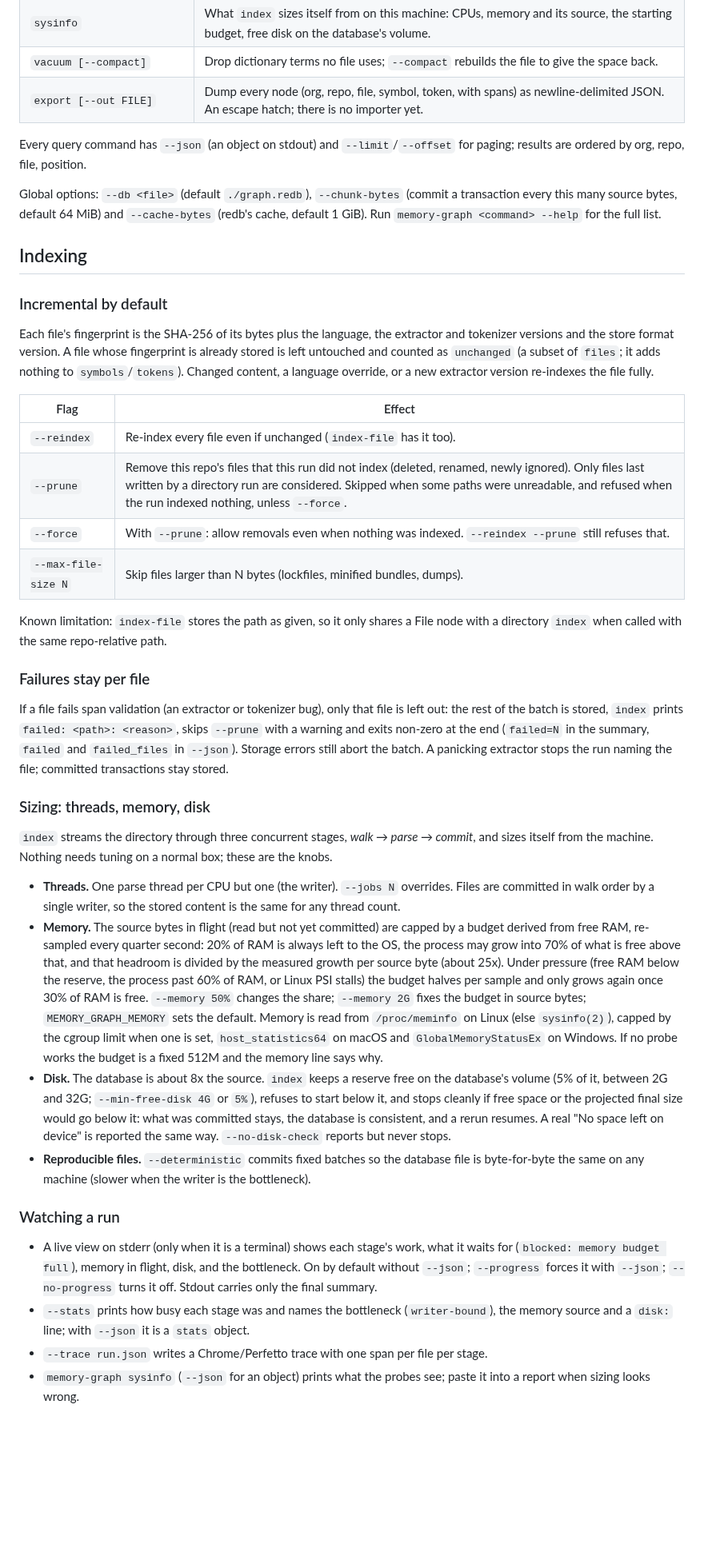
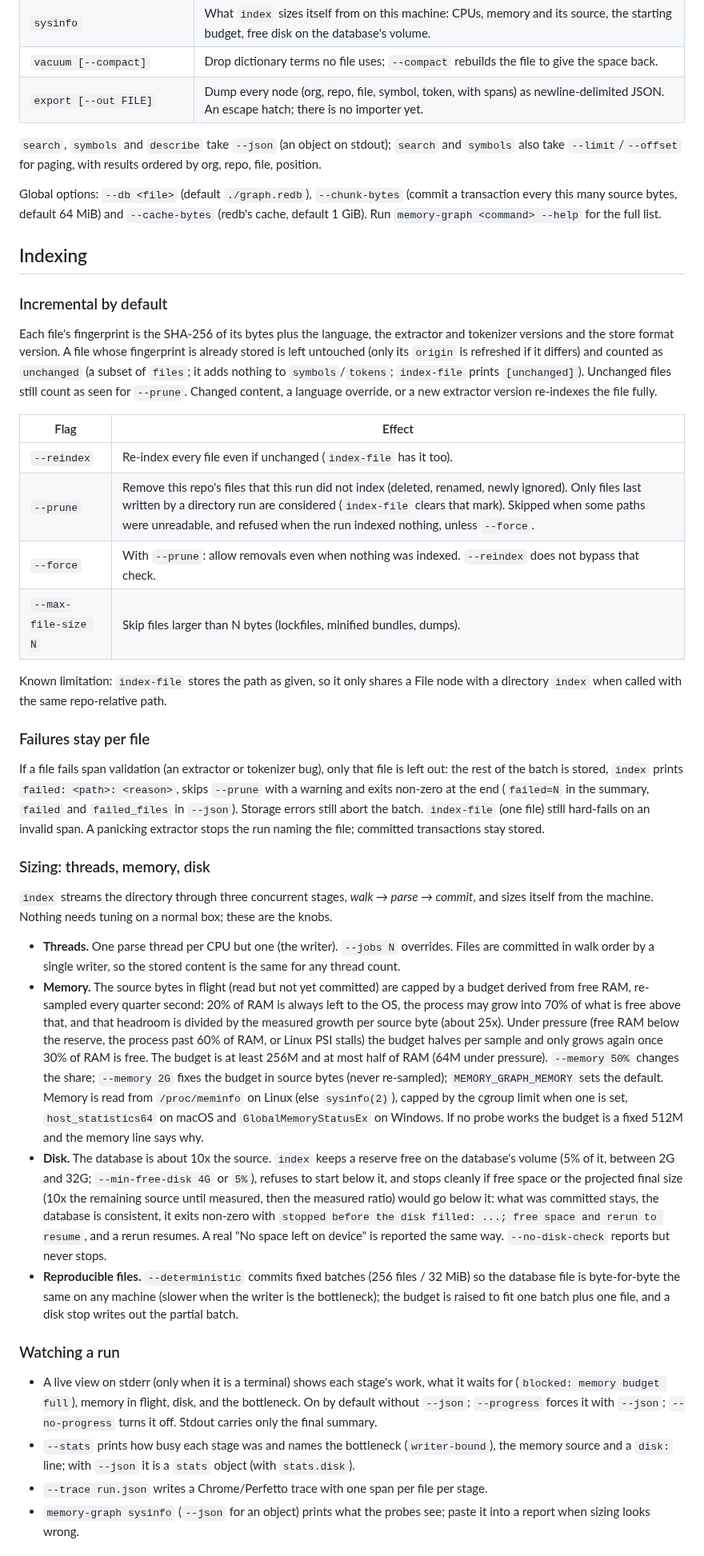
Before and after one commit to P47Phoenix/memory-graph, a Markdown page: README.md, the part around one of its changes. Shown at 80% size. Rendered like a GitHub page; blank space fills up the shorter version.

```diff
--- a/README.md
+++ b/README.md
@@ -84,7 +84,7 @@ Run the same `index` again and every file is reported as `unchanged`: nothing is
 | `vacuum [--compact]` | Drop dictionary terms no file uses; `--compact` rebuilds the file to give the space back. |
 | `export [--out FILE]` | Dump every node (org, repo, file, symbol, token, with spans) as newline-delimited JSON. An escape hatch; there is no importer yet. |
 
-Every query command has `--json` (an object on stdout) and `--limit`/`--offset` for paging; results are ordered by org, repo, file, position.
+`search`, `symbols` and `describe` take `--json` (an object on stdout); `search` and `symbols` also take `--limit`/`--offset` for paging, with results ordered by org, repo, file, position.
 
 Global options: `--db <file>` (default `./graph.redb`), `--chunk-bytes` (commit a transaction every this many source bytes, default 64 MiB) and `--cache-bytes` (redb's cache, default 1 GiB). Run `memory-graph <command> --help` for the full list.
 
@@ -92,34 +92,34 @@ Global options: `--db <file>` (default `./graph.redb`), `--chunk-bytes` (commit
 
 ### Incremental by default
 
-Each file's fingerprint is the SHA-256 of its bytes plus the language, the extractor and tokenizer versions and the store format version. A file whose fingerprint is already stored is left untouched and counted as `unchanged` (a subset of `files`; it adds nothing to `symbols`/`tokens`). Changed content, a language override, or a new extractor version re-indexes the file fully.
+Each file's fingerprint is the SHA-256 of its bytes plus the language, the extractor and tokenizer versions and the store format version. A file whose fingerprint is already stored is left untouched (only its `origin` is refreshed if it differs) and counted as `unchanged` (a subset of `files`; it adds nothing to `symbols`/`tokens`; `index-file` prints `[unchanged]`). Unchanged files still count as seen for `--prune`. Changed content, a language override, or a new extractor version re-indexes the file fully.
 
 | Flag | Effect |
 |---|---|
 | `--reindex` | Re-index every file even if unchanged (`index-file` has it too). |
-| `--prune` | Remove this repo's files that this run did not index (deleted, renamed, newly ignored). Only files last written by a directory run are considered. Skipped when some paths were unreadable, and refused when the run indexed nothing, unless `--force`. |
-| `--force` | With `--prune`: allow removals even when nothing was indexed. `--reindex --prune` still refuses that. |
+| `--prune` | Remove this repo's files that this run did not index (deleted, renamed, newly ignored). Only files last written by a directory run are considered (`index-file` clears that mark). Skipped when some paths were unreadable, and refused when the run indexed nothing, unless `--force`. |
+| `--force` | With `--prune`: allow removals even when nothing was indexed. `--reindex` does not bypass that check. |
 | `--max-file-size N` | Skip files larger than N bytes (lockfiles, minified bundles, dumps). |
 
 Known limitation: `index-file` stores the path as given, so it only shares a File node with a directory `index` when called with the same repo-relative path.
 
 ### Failures stay per file
 
-If a file fails span validation (an extractor or tokenizer bug), only that file is left out: the rest of the batch is stored, `index` prints `failed: <path>: <reason>`, skips `--prune` with a warning and exits non-zero at the end (`failed=N` in the summary, `failed` and `failed_files` in `--json`). Storage errors still abort the batch. A panicking extractor stops the run naming the file; committed transactions stay stored.
+If a file fails span validation (an extractor or tokenizer bug), only that file is left out: the rest of the batch is stored, `index` prints `failed: <path>: <reason>`, skips `--prune` with a warning and exits non-zero at the end (`failed=N` in the summary, `failed` and `failed_files` in `--json`). Storage errors still abort the batch. `index-file` (one file) still hard-fails on an invalid span. A panicking extractor stops the run naming the file; committed transactions stay stored.
 
 ### Sizing: threads, memory, disk
 
 `index` streams the directory through three concurrent stages, *walk → parse → commit*, and sizes itself from the machine. Nothing needs tuning on a normal box; these are the knobs.
 
 - **Threads.** One parse thread per CPU but one (the writer). `--jobs N` overrides. Files are committed in walk order by a single writer, so the stored content is the same for any thread count.
-- **Memory.** The source bytes in flight (read but not yet committed) are capped by a budget derived from free RAM, re-sampled every quarter second: 20% of RAM is always left to the OS, the process may grow into 70% of what is free above that, and that headroom is divided by the measured growth per source byte (about 25x). Under pressure (free RAM below the reserve, the process past 60% of RAM, or Linux PSI stalls) the budget halves per sample and only grows again once 30% of RAM is free. `--memory 50%` changes the share; `--memory 2G` fixes the budget in source bytes; `MEMORY_GRAPH_MEMORY` sets the default. Memory is read from `/proc/meminfo` on Linux (else `sysinfo(2)`), capped by the cgroup limit when one is set, `host_statistics64` on macOS and `GlobalMemoryStatusEx` on Windows. If no probe works the budget is a fixed 512M and the memory line says why.
-- **Disk.** The database is about 8x the source. `index` keeps a reserve free on the database's volume (5% of it, between 2G and 32G; `--min-free-disk 4G` or `5%`), refuses to start below it, and stops cleanly if free space or the projected final size would go below it: what was committed stays, the database is consistent, and a rerun resumes. A real "No space left on device" is reported the same way. `--no-disk-check` reports but never stops.
-- **Reproducible files.** `--deterministic` commits fixed batches so the database file is byte-for-byte the same on any machine (slower when the writer is the bottleneck).
+- **Memory.** The source bytes in flight (read but not yet committed) are capped by a budget derived from free RAM, re-sampled every quarter second: 20% of RAM is always left to the OS, the process may grow into 70% of what is free above that, and that headroom is divided by the measured growth per source byte (about 25x). Under pressure (free RAM below the reserve, the process past 60% of RAM, or Linux PSI stalls) the budget halves per sample and only grows again once 30% of RAM is free. The budget is at least 256M and at most half of RAM (64M under pressure). `--memory 50%` changes the share; `--memory 2G` fixes the budget in source bytes (never re-sampled); `MEMORY_GRAPH_MEMORY` sets the default. Memory is read from `/proc/meminfo` on Linux (else `sysinfo(2)`), capped by the cgroup limit when one is set, `host_statistics64` on macOS and `GlobalMemoryStatusEx` on Windows. If no probe works the budget is a fixed 512M and the memory line says why.
+- **Disk.** The database is about 10x the source. `index` keeps a reserve free on the database's volume (5% of it, between 2G and 32G; `--min-free-disk 4G` or `5%`), refuses to start below it, and stops cleanly if free space or the projected final size (10x the remaining source until measured, then the measured ratio) would go below it: what was committed stays, the database is consistent, it exits non-zero with `stopped before the disk filled: ...; free space and rerun to resume`, and a rerun resumes. A real "No space left on device" is reported the same way. `--no-disk-check` reports but never stops.
+- **Reproducible files.** `--deterministic` commits fixed batches (256 files / 32 MiB) so the database file is byte-for-byte the same on any machine (slower when the writer is the bottleneck); the budget is raised to fit one batch plus one file, and a disk stop writes out the partial batch.
 
 ### Watching a run
 
 - A live view on stderr (only when it is a terminal) shows each stage's work, what it waits for (`blocked: memory budget full`), memory in flight, disk, and the bottleneck. On by default without `--json`; `--progress` forces it with `--json`; `--no-progress` turns it off. Stdout carries only the final summary.
-- `--stats` prints how busy each stage was and names the bottleneck (`writer-bound`), the memory source and a `disk:` line; with `--json` it is a `stats` object.
+- `--stats` prints how busy each stage was and names the bottleneck (`writer-bound`), the memory source and a `disk:` line; with `--json` it is a `stats` object (with `stats.disk`).
 - `--trace run.json` writes a Chrome/Perfetto trace with one span per file per stage.
 - `memory-graph sysinfo` (`--json` for an object) prints what the probes see; paste it into a report when sizing looks wrong.
 
```
Also changed, not shown: other parts of README.md (+19 -17 lines).
